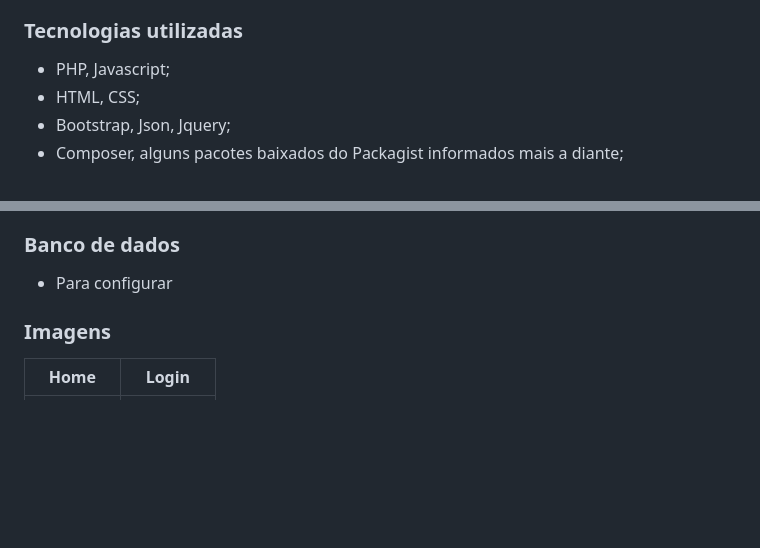
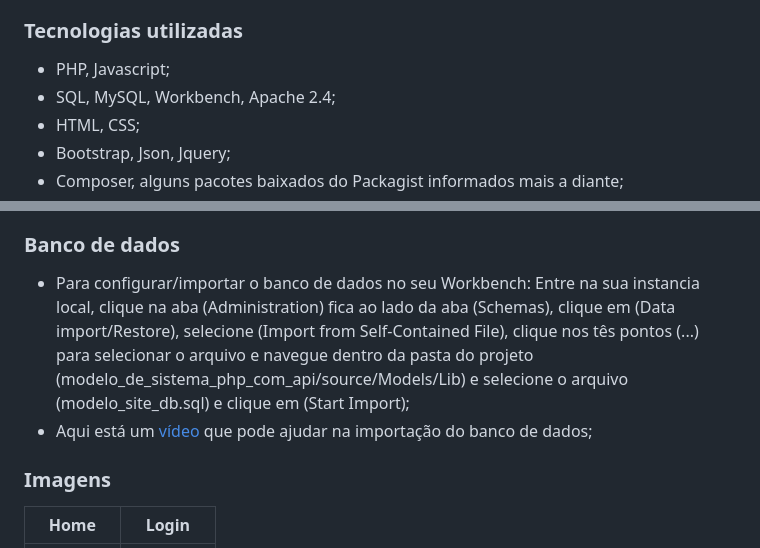
Before and after one commit to Maycon-crz/modelo_de_sistema_php_com_api, a Markdown page: README.md, 2 parts joined by grey strips. GitHub-like rendering; blank space fills up the shorter version.

Commit message:
Update README.md
Descrevendo como importar o banco de dados.

```diff
--- a/README.md
+++ b/README.md
@@ -12,6 +12,7 @@ Este sitestema foi projetado para ser uma base na contrução de um site PHP, qu
 
 ### Tecnologias utilizadas
 - PHP, Javascript;
+- SQL, MySQL, Workbench, Apache 2.4;
 - HTML, CSS;
 - Bootstrap, Json, Jquery;
 - Composer, alguns pacotes baixados do Packagist informados mais a diante;
@@ -35,7 +36,8 @@ Este sitestema foi projetado para ser uma base na contrução de um site PHP, qu
 - 5º) Certifique se o apache foi iniciado, abra o navegador e digite o link correspondente ao projeto para visualizar o layout.
 
 ### Banco de dados
-- Para configurar
+- Para configurar/importar o banco de dados no seu Workbench: Entre na sua instancia local, clique na aba (Administration) fica ao lado da aba (Schemas), clique em (Data import/Restore), selecione (Import from Self-Contained File), clique nos tês pontos (...) para selecionar o arquivo e navegue dentro da pasta do projeto (modelo_de_sistema_php_com_api/source/Models/Lib) e selecione o arquivo (modelo_site_db.sql) e clique em (Start Import);
+- Aqui está um <a href="https://www.youtube.com/watch?v=RkLB0aQh5Es">vídeo</a> que pode ajudar na importação do banco de dados;
 
 ### Imagens
 | Home                                                   | Login                                                                                        |
```
